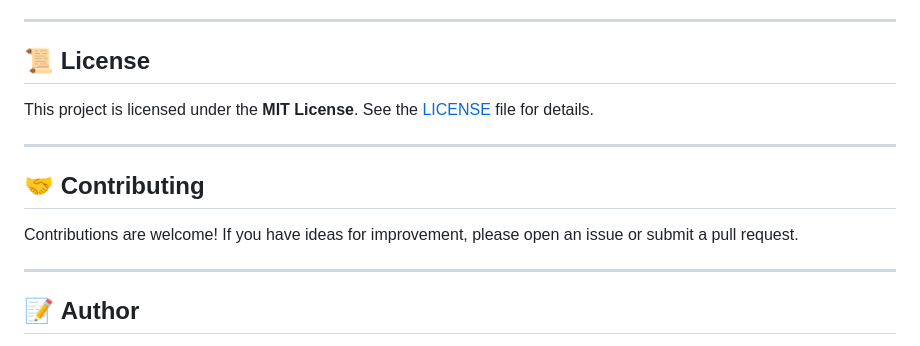
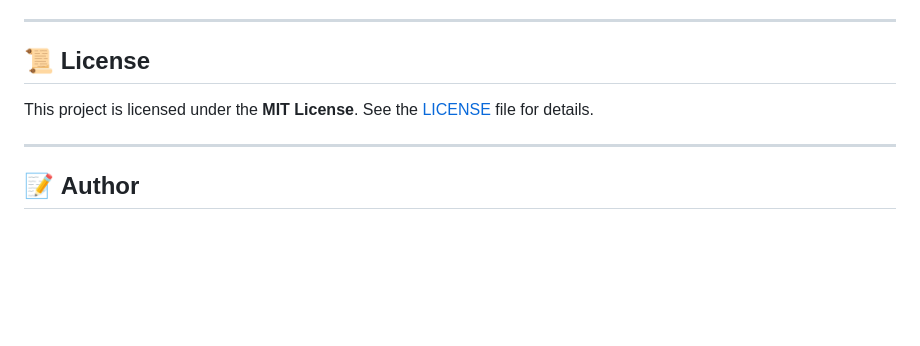
Before and after one commit to alaminsani-py/lpg_gas_detection_system, a Markdown page: README.md, the part around the change. Drawn GitHub-style; blank space fills up the shorter version.

```diff
--- a/README.md
+++ b/README.md
@@ -130,12 +130,6 @@ This project is licensed under the **MIT License**. See the [LICENSE](LICENSE) f
 
 ---
 
-## 🤝 **Contributing**
-
-Contributions are welcome! If you have ideas for improvement, please open an issue or submit a pull request.
-
----
-
 ## 📝 **Author**
 
 💻 Created by **Alamin Sani**.
```
